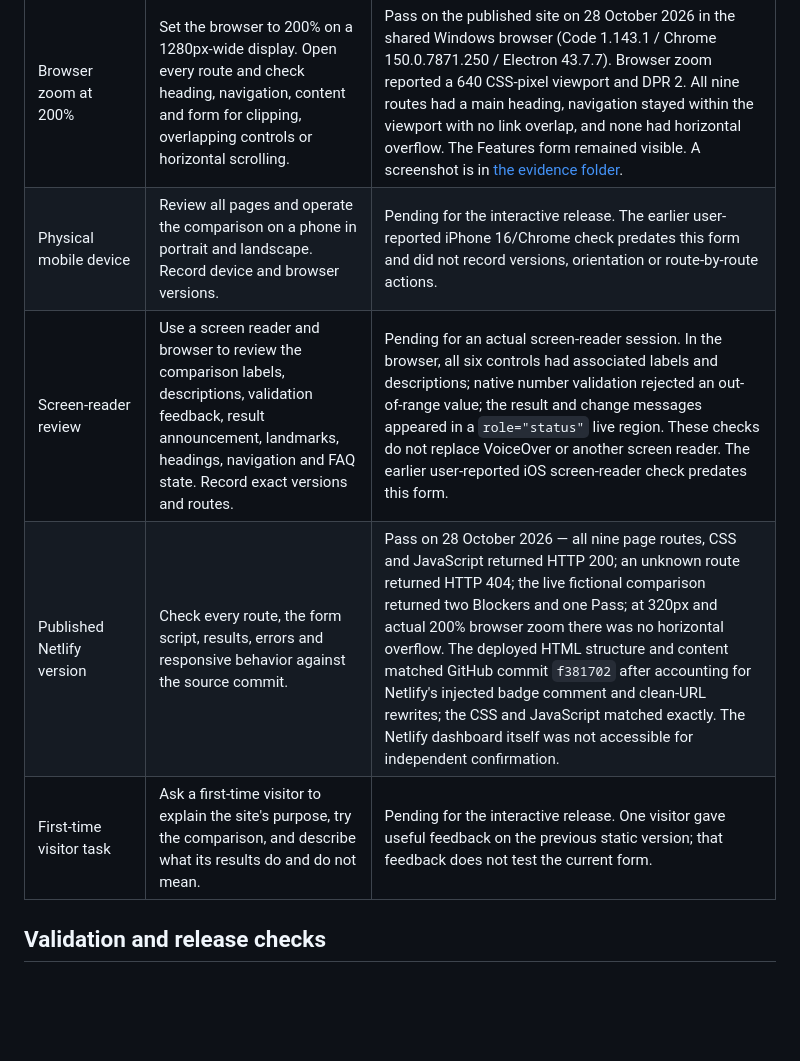
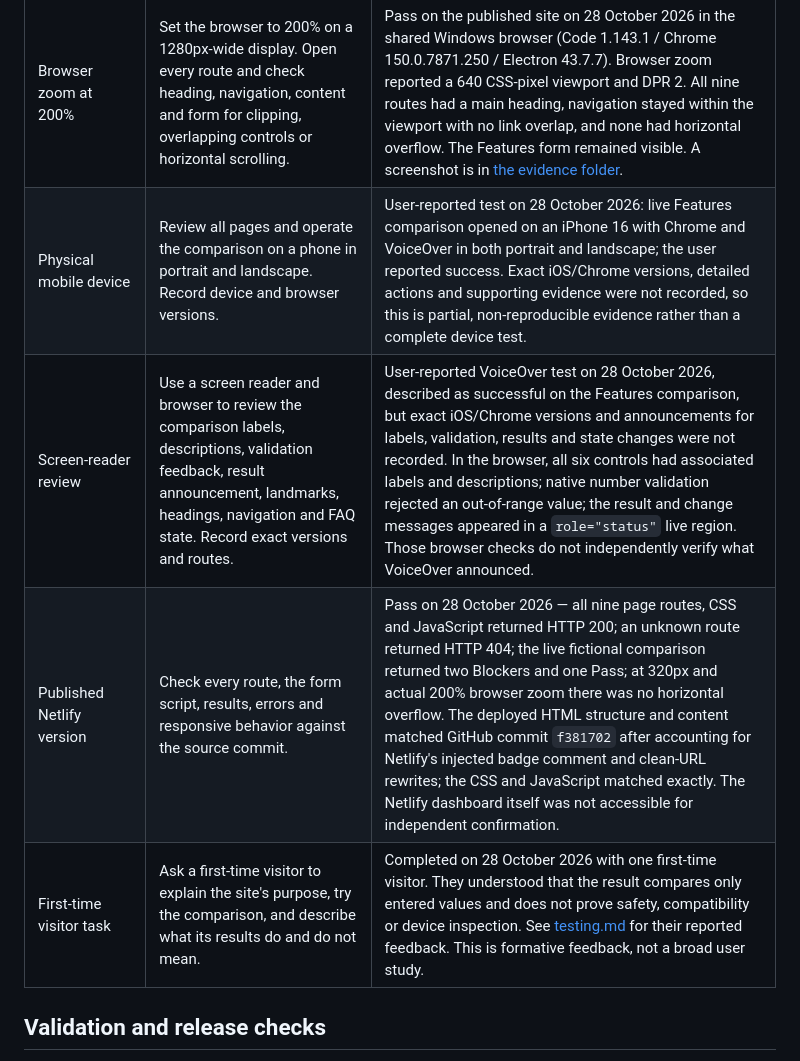
Before and after one commit to dikenna-dotcom/Front-end-project-1, a Markdown page: docs/manual-test-sheet.md, the part around the change. Rendered like a GitHub page; blank space fills up the shorter version.

```diff
--- a/docs/manual-test-sheet.md
+++ b/docs/manual-test-sheet.md
@@ -26,10 +26,10 @@ I use **Pass**, **Fail**, **Blocked**, or **Pending** for each result. If I ask
 | Data handling | Review the comparison script and browser resource requests; reload after using the form. | Pass for implementation review — the script has no network or storage calls, and the browser check recorded no external resource requests from the local page. The comparison is not saved by the site. |
 | Keyboard-only interaction | On each route, Tab to the skip link and press Enter. On Features, traverse the form in both directions and operate the preset, compare and reset controls with the keyboard. Test the FAQ disclosure. | Pass for the focused browser checks — the skip link moved focus to main content on all nine routes at a 640 CSS-pixel viewport; the form controls were reachable in order and in reverse, with visible focus, and buttons worked from the keyboard. The FAQ disclosure closed and reopened with Enter. A full audit of every page control still remains. |
 | Browser zoom at 200% | Set the browser to 200% on a 1280px-wide display. Open every route and check heading, navigation, content and form for clipping, overlapping controls or horizontal scrolling. | Pass on the published site on 28 October 2026 in the shared Windows browser (Code 1.143.1 / Chrome 150.0.7871.250 / Electron 43.7.7). Browser zoom reported a 640 CSS-pixel viewport and DPR 2. All nine routes had a main heading, navigation stayed within the viewport with no link overlap, and none had horizontal overflow. The Features form remained visible. A screenshot is in [the evidence folder](evidence/README.md). |
-| Physical mobile device | Review all pages and operate the comparison on a phone in portrait and landscape. Record device and browser versions. | Pending for the interactive release. The earlier user-reported iPhone 16/Chrome check predates this form and did not record versions, orientation or route-by-route actions. |
-| Screen-reader review | Use a screen reader and browser to review the comparison labels, descriptions, validation feedback, result announcement, landmarks, headings, navigation and FAQ state. Record exact versions and routes. | Pending for an actual screen-reader session. In the browser, all six controls had associated labels and descriptions; native number validation rejected an out-of-range value; the result and change messages appeared in a `role="status"` live region. These checks do not replace VoiceOver or another screen reader. The earlier user-reported iOS screen-reader check predates this form. |
+| Physical mobile device | Review all pages and operate the comparison on a phone in portrait and landscape. Record device and browser versions. | User-reported test on 28 October 2026: live Features comparison opened on an iPhone 16 with Chrome and VoiceOver in both portrait and landscape; the user reported success. Exact iOS/Chrome versions, detailed actions and supporting evidence were not recorded, so this is partial, non-reproducible evidence rather than a complete device test. |
+| Screen-reader review | Use a screen reader and browser to review the comparison labels, descriptions, validation feedback, result announcement, landmarks, headings, navigation and FAQ state. Record exact versions and routes. | User-reported VoiceOver test on 28 October 2026, described as successful on the Features comparison, but exact iOS/Chrome versions and announcements for labels, validation, results and state changes were not recorded. In the browser, all six controls had associated labels and descriptions; native number validation rejected an out-of-range value; the result and change messages appeared in a `role="status"` live region. Those browser checks do not independently verify what VoiceOver announced. |
 | Published Netlify version | Check every route, the form script, results, errors and responsive behavior against the source commit. | Pass on 28 October 2026 — all nine page routes, CSS and JavaScript returned HTTP 200; an unknown route returned HTTP 404; the live fictional comparison returned two Blockers and one Pass; at 320px and actual 200% browser zoom there was no horizontal overflow. The deployed HTML structure and content matched GitHub commit `f381702` after accounting for Netlify's injected badge comment and clean-URL rewrites; the CSS and JavaScript matched exactly. The Netlify dashboard itself was not accessible for independent confirmation. |
-| First-time visitor task | Ask a first-time visitor to explain the site's purpose, try the comparison, and describe what its results do and do not mean. | Pending for the interactive release. One visitor gave useful feedback on the previous static version; that feedback does not test the current form. |
+| First-time visitor task | Ask a first-time visitor to explain the site's purpose, try the comparison, and describe what its results do and do not mean. | Completed on 28 October 2026 with one first-time visitor. They understood that the result compares only entered values and does not prove safety, compatibility or device inspection. See [testing.md](../testing.md) for their reported feedback. This is formative feedback, not a broad user study. |
 
 ## Validation and release checks
 
```
Also changed, not shown: README.md (+1 -1 lines), testing.md (+12 -5 lines).
